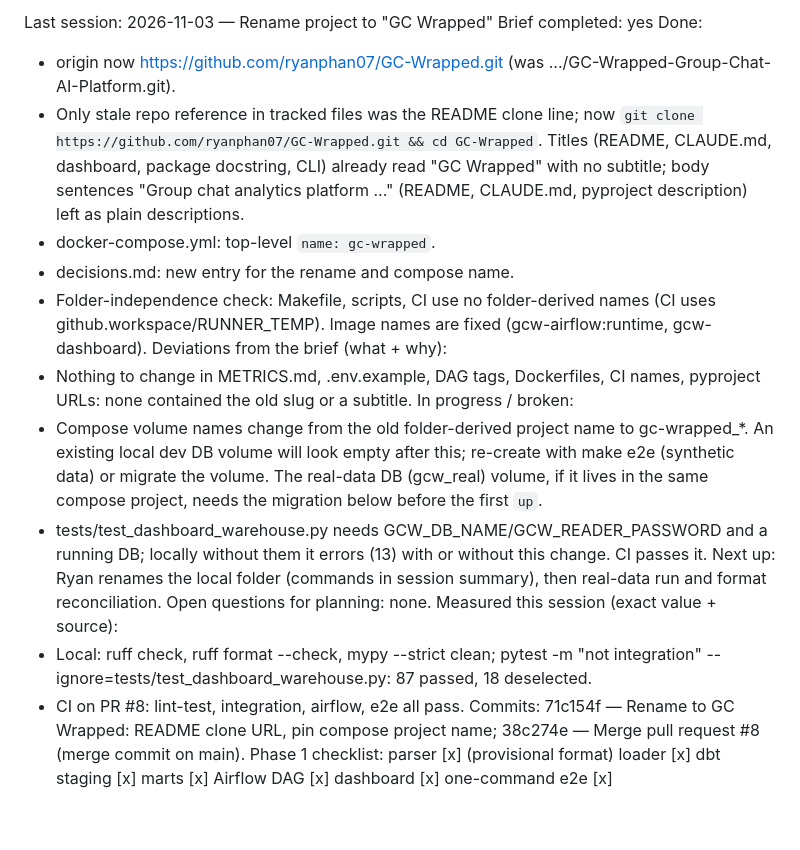
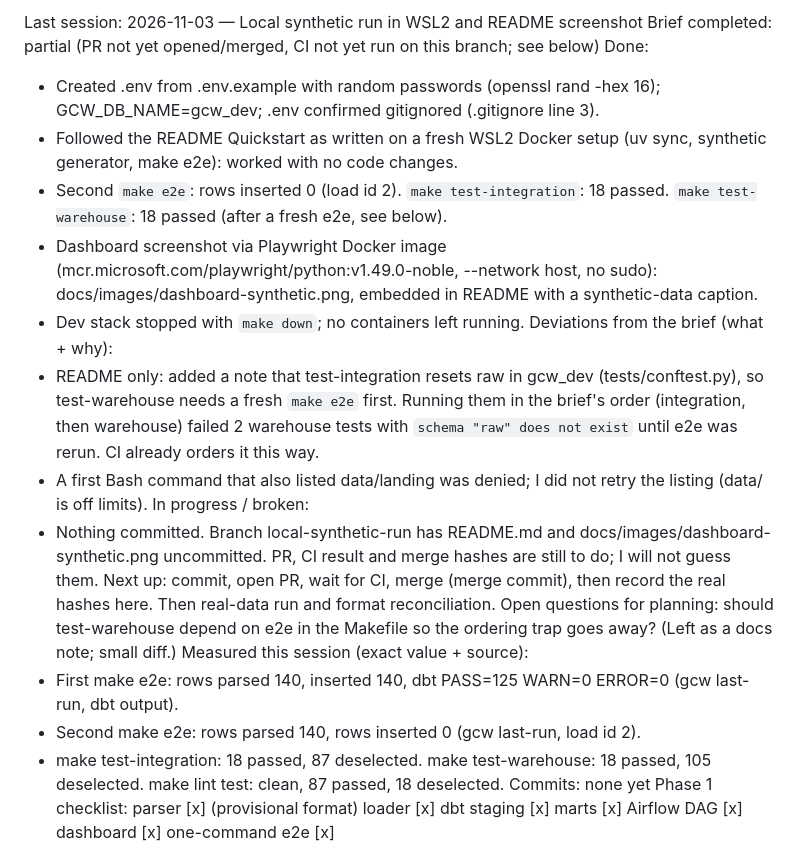
Before and after one commit to ryanphan07/GC-Wrapped, a Markdown page: docs/STATUS.md, the part around the change. GitHub-like rendering.

Commit message:
Verify local synthetic e2e; add dashboard screenshot to README
Quickstart works as written on WSL2. README now shows a synthetic
dashboard screenshot and notes that test-integration resets gcw_dev,
so test-warehouse needs a fresh `make e2e` first.

Co-Authored-By: Claude Sonnet 5.5 <noreply@anthropic.com>

```diff
--- a/docs/STATUS.md
+++ b/docs/STATUS.md
@@ -1,20 +1,21 @@
-Last session: 2026-11-03 — Rename project to "GC Wrapped"
-Brief completed: yes
+Last session: 2026-11-03 — Local synthetic run in WSL2 and README screenshot
+Brief completed: partial (PR not yet opened/merged, CI not yet run on this branch; see below)
 Done:
-- origin now https://github.com/ryanphan07/GC-Wrapped.git (was .../GC-Wrapped-Group-Chat-AI-Platform.git).
-- Only stale repo reference in tracked files was the README clone line; now `git clone https://github.com/ryanphan07/GC-Wrapped.git && cd GC-Wrapped`. Titles (README, CLAUDE.md, dashboard, package docstring, CLI) already read "GC Wrapped" with no subtitle; body sentences "Group chat analytics platform ..." (README, CLAUDE.md, pyproject description) left as plain descriptions.
-- docker-compose.yml: top-level `name: gc-wrapped`.
-- decisions.md: new entry for the rename and compose name.
-- Folder-independence check: Makefile, scripts, CI use no folder-derived names (CI uses github.workspace/RUNNER_TEMP). Image names are fixed (gcw-airflow:runtime, gcw-dashboard).
+- Created .env from .env.example with random passwords (openssl rand -hex 16); GCW_DB_NAME=gcw_dev; .env confirmed gitignored (.gitignore line 3).
+- Followed the README Quickstart as written on a fresh WSL2 Docker setup (uv sync, synthetic generator, make e2e): worked with no code changes.
+- Second `make e2e`: rows inserted 0 (load id 2). `make test-integration`: 18 passed. `make test-warehouse`: 18 passed (after a fresh e2e, see below).
+- Dashboard screenshot via Playwright Docker image (mcr.microsoft.com/playwright/python:v1.49.0-noble, --network host, no sudo): docs/images/dashboard-synthetic.png, embedded in README with a synthetic-data caption.
+- Dev stack stopped with `make down`; no containers left running.
 Deviations from the brief (what + why):
-- Nothing to change in METRICS.md, .env.example, DAG tags, Dockerfiles, CI names, pyproject URLs: none contained the old slug or a subtitle.
+- README only: added a note that test-integration resets raw in gcw_dev (tests/conftest.py), so test-warehouse needs a fresh `make e2e` first. Running them in the brief's order (integration, then warehouse) failed 2 warehouse tests with `schema "raw" does not exist` until e2e was rerun. CI already orders it this way.
+- A first Bash command that also listed data/landing was denied; I did not retry the listing (data/ is off limits).
 In progress / broken:
-- Compose volume names change from the old folder-derived project name to gc-wrapped_*. An existing local dev DB volume will look empty after this; re-create with make e2e (synthetic data) or migrate the volume. The real-data DB (gcw_real) volume, if it lives in the same compose project, needs the migration below before the first `up`.
-- tests/test_dashboard_warehouse.py needs GCW_DB_NAME/GCW_READER_PASSWORD and a running DB; locally without them it errors (13) with or without this change. CI passes it.
-Next up: Ryan renames the local folder (commands in session summary), then real-data run and format reconciliation.
-Open questions for planning: none.
+- Nothing committed. Branch local-synthetic-run has README.md and docs/images/dashboard-synthetic.png uncommitted. PR, CI result and merge hashes are still to do; I will not guess them.
+Next up: commit, open PR, wait for CI, merge (merge commit), then record the real hashes here. Then real-data run and format reconciliation.
+Open questions for planning: should test-warehouse depend on e2e in the Makefile so the ordering trap goes away? (Left as a docs note; small diff.)
 Measured this session (exact value + source):
-- Local: ruff check, ruff format --check, mypy --strict clean; pytest -m "not integration" --ignore=tests/test_dashboard_warehouse.py: 87 passed, 18 deselected.
-- CI on PR #8: lint-test, integration, airflow, e2e all pass.
-Commits: 71c154f — Rename to GC Wrapped: README clone URL, pin compose project name; 38c274e — Merge pull request #8 (merge commit on main).
+- First make e2e: rows parsed 140, inserted 140, dbt PASS=125 WARN=0 ERROR=0 (gcw last-run, dbt output).
+- Second make e2e: rows parsed 140, rows inserted 0 (gcw last-run, load id 2).
+- make test-integration: 18 passed, 87 deselected. make test-warehouse: 18 passed, 105 deselected. make lint test: clean, 87 passed, 18 deselected.
+Commits: none yet
 Phase 1 checklist: parser [x] (provisional format) loader [x] dbt staging [x] marts [x] Airflow DAG [x] dashboard [x] one-command e2e [x]
```
Also changed, not shown: README.md (+7 -1 lines), docs/images/dashboard-synthetic.png (added).
